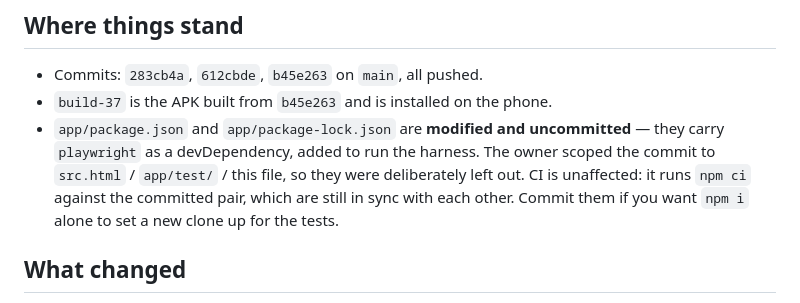
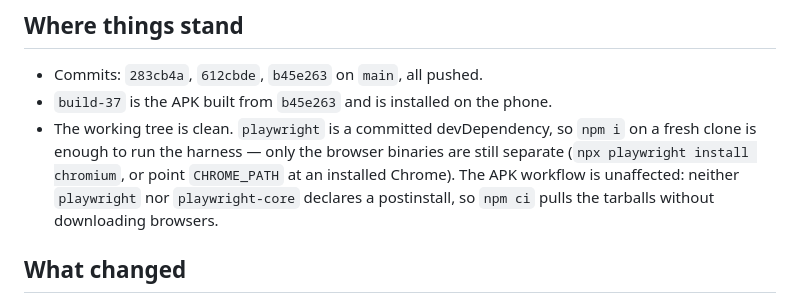
Before and after one commit to nonthawatchm-gif/Field-Traker, a Markdown page: HANDOFF.md, the part around the change. GitHub-like rendering.

Commit message:
Update the docs now that playwright is committed
The handoff said the package.json pair was deliberately left uncommitted and
the test README told you to install playwright by hand. Both are stale as of
the previous commit.

Co-Authored-By: Claude Opus 5 <noreply@anthropic.com>

```diff
--- a/HANDOFF.md
+++ b/HANDOFF.md
@@ -41,12 +41,12 @@ Two notes on running it:
 
 - Commits: `283cb4a`, `612cbde`, `b45e263` on `main`, all pushed.
 - `build-37` is the APK built from `b45e263` and is installed on the phone.
-- `app/package.json` and `app/package-lock.json` are **modified and
-  uncommitted** — they carry `playwright` as a devDependency, added to run the
-  harness. The owner scoped the commit to `src.html` / `app/test/` / this file,
-  so they were deliberately left out. CI is unaffected: it runs `npm ci` against
-  the committed pair, which are still in sync with each other. Commit them if
-  you want `npm i` alone to set a new clone up for the tests.
+- The working tree is clean. `playwright` is a committed devDependency, so
+  `npm i` on a fresh clone is enough to run the harness — only the browser
+  binaries are still separate (`npx playwright install chromium`, or point
+  `CHROME_PATH` at an installed Chrome). The APK workflow is unaffected: neither
+  `playwright` nor `playwright-core` declares a postinstall, so `npm ci` pulls
+  the tarballs without downloading browsers.
 
 ## What changed
 
```
Also changed, not shown: 1 other file.
